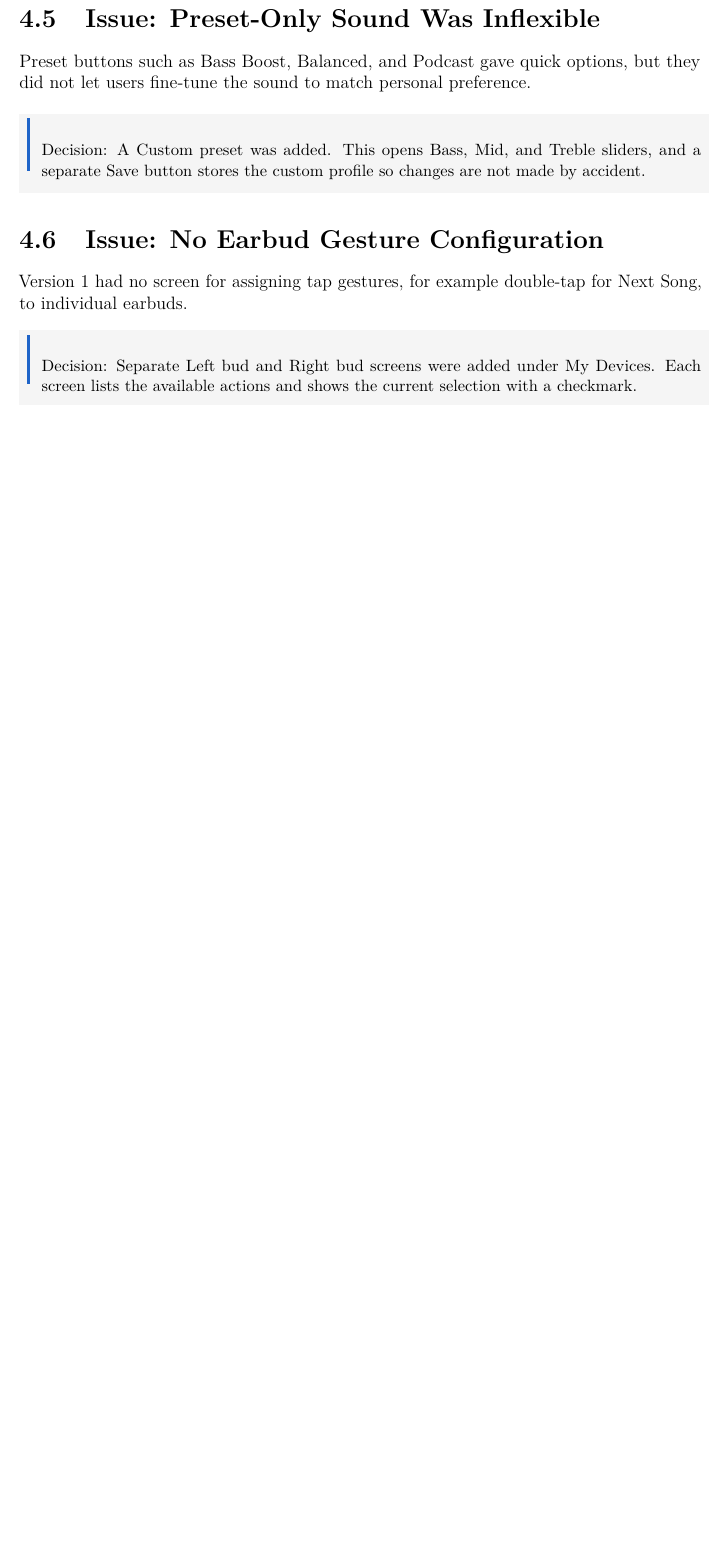
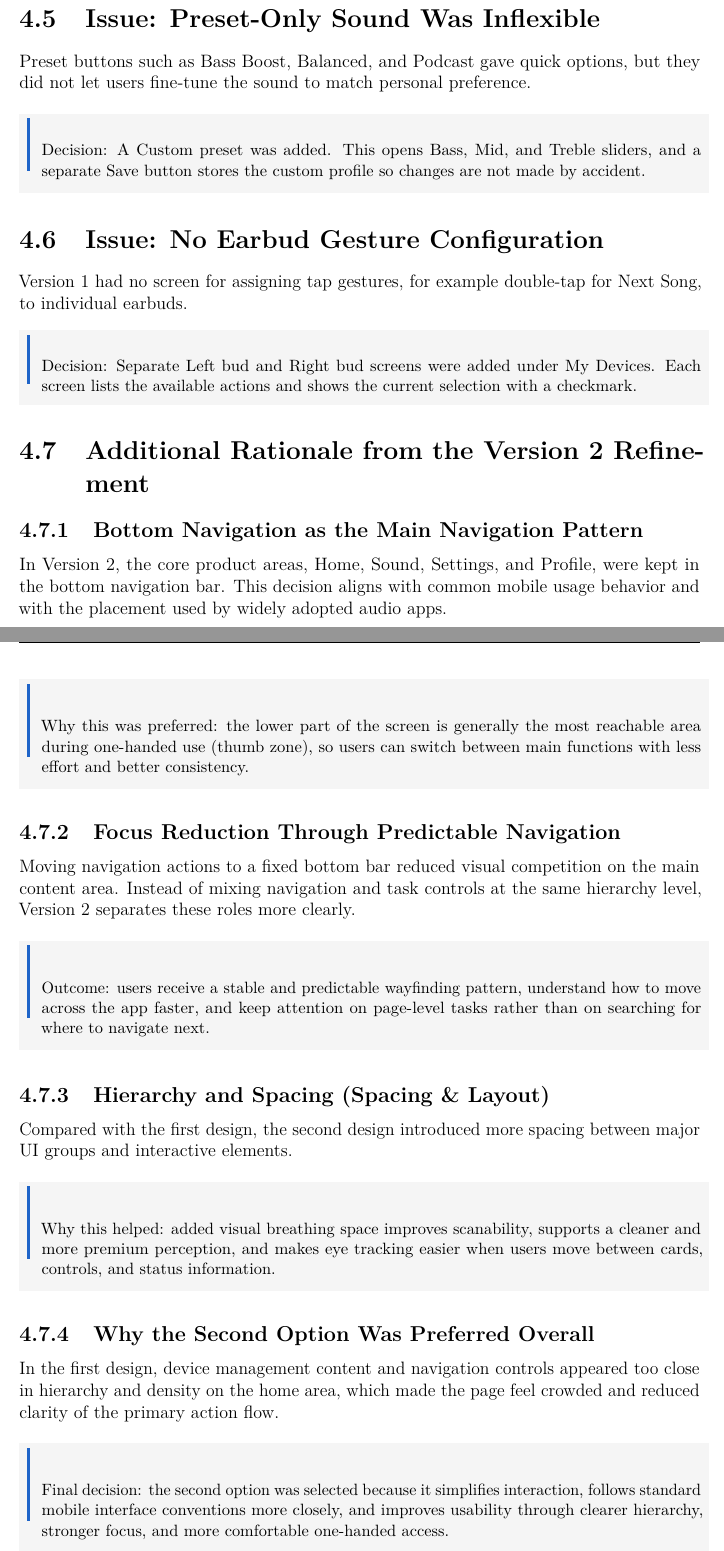
Before and after one commit to yasinsez/ID-Ceng-Project, a LaTeX document (docs/latex/main.tex): part of page 21 of 37 before the commit and two parts of pages 21 and 22 of 38 after it, the two joined at a grey line, cut so that both start at the same text, the shorter picture padded with empty space. Compiled offline with pdfLaTeX.

Commit message:
latex report arrangements

```diff
--- a/docs/latex/main.tex
+++ b/docs/latex/main.tex
@@ -498,6 +498,55 @@ Decision: Separate Left bud and Right bud screens were added under My Devices. E
 screen lists the available actions and shows the current selection with a checkmark.
 \end{highlight}
 
+\section{Additional Rationale from the Version 2 Refinement}
+
+\subsection{Bottom Navigation as the Main Navigation Pattern}
+
+In Version 2, the core product areas, Home, Sound, Settings, and Profile, were
+kept in the bottom navigation bar. This decision aligns with common mobile usage
+behavior and with the placement used by widely adopted audio apps.
+
+\begin{highlight}
+Why this was preferred: the lower part of the screen is generally the most
+reachable area during one-handed use (thumb zone), so users can switch between
+main functions with less effort and better consistency.
+\end{highlight}
+
+\subsection{Focus Reduction Through Predictable Navigation}
+
+Moving navigation actions to a fixed bottom bar reduced visual competition on the
+main content area. Instead of mixing navigation and task controls at the same
+hierarchy level, Version 2 separates these roles more clearly.
+
+\begin{highlight}
+Outcome: users receive a stable and predictable wayfinding pattern, understand how
+to move across the app faster, and keep attention on page-level tasks rather than
+on searching for where to navigate next.
+\end{highlight}
+
+\subsection{Hierarchy and Spacing (Spacing \& Layout)}
+
+Compared with the first design, the second design introduced more spacing between
+major UI groups and interactive elements.
+
+\begin{highlight}
+Why this helped: added visual breathing space improves scanability, supports a
+cleaner and more premium perception, and makes eye tracking easier when users move
+between cards, controls, and status information.
+\end{highlight}
+
+\subsection{Why the Second Option Was Preferred Overall}
+
+In the first design, device management content and navigation controls appeared too
+close in hierarchy and density on the home area, which made the page feel crowded
+and reduced clarity of the primary action flow.
+
+\begin{highlight}
+Final decision: the second option was selected because it simplifies interaction,
+follows standard mobile interface conventions more closely, and improves usability
+through clearer hierarchy, stronger focus, and more comfortable one-handed access.
+\end{highlight}
+
 % ============================================================
 \chapter{Hand-Drawn Digital Wireframes and Final Wireframes}
 % ============================================================
```
Also changed, not shown: 6 other files.
